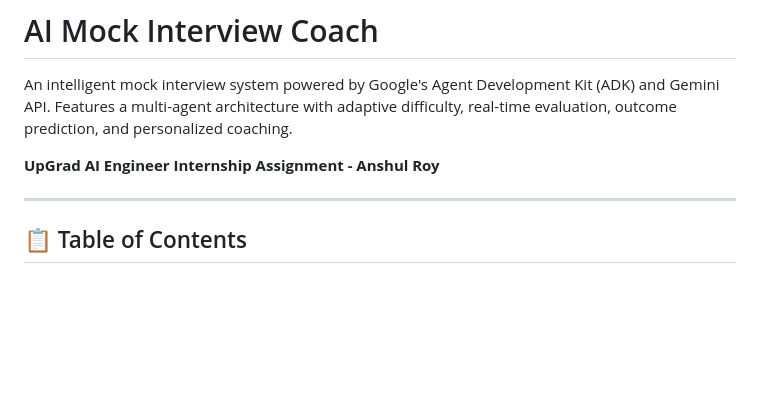
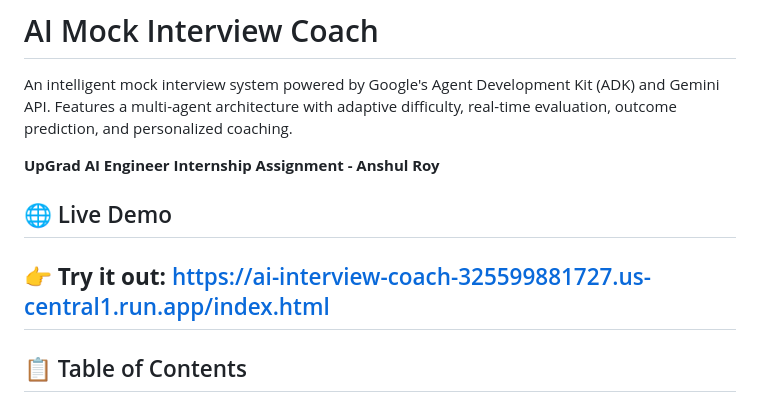
Before and after one commit to AnshulRoy28/Anshul-Roy-Upgrad-AI-Engineer-Internship-Assignment, a Markdown page: README.md, the part around the change. Drawn GitHub-style; blank space fills up the shorter version.

Commit message:
Add live demo section to README
Added a section for live demo link in the README.

```diff
--- a/README.md
+++ b/README.md
@@ -3,7 +3,9 @@
 An intelligent mock interview system powered by Google's Agent Development Kit (ADK) and Gemini API. Features a multi-agent architecture with adaptive difficulty, real-time evaluation, outcome prediction, and personalized coaching.
 
 **UpGrad AI Engineer Internship Assignment - Anshul Roy**
+## 🌐 Live Demo
 
+👉 **Try it out:** https://ai-interview-coach-325599881727.us-central1.run.app/index.html
 ---
 
 ## 📋 Table of Contents
```
